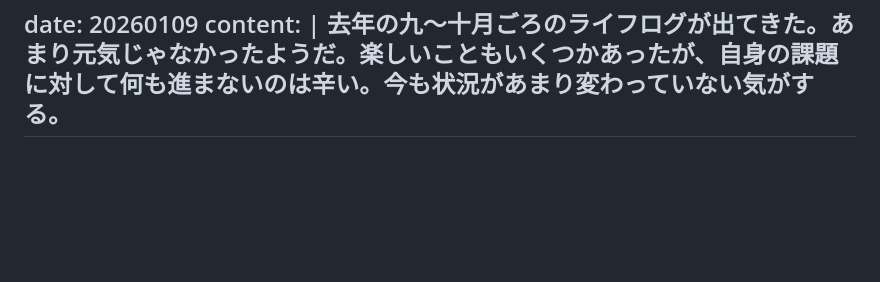
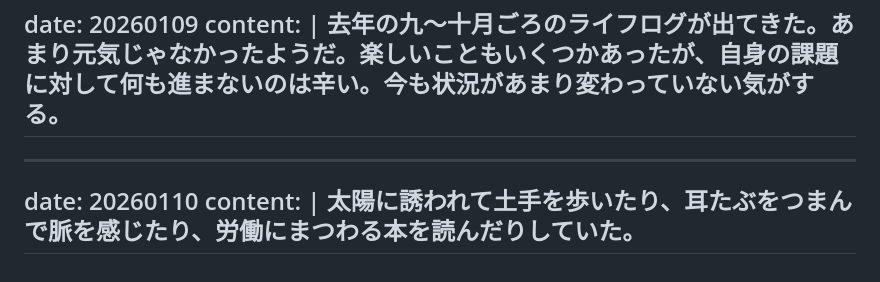
Before and after one commit to gojiroma/diary, a Markdown page: entry.md, the part around the change. Drawn GitHub-style; blank space fills up the shorter version.

```diff
--- a/entry.md
+++ b/entry.md
@@ -257,3 +257,10 @@ date: 20260109
 content: |
   去年の九〜十月ごろのライフログが出てきた。あまり元気じゃなかったようだ。楽しいこともいくつかあったが、自身の課題に対して何も進まないのは辛い。今も状況があまり変わっていない気がする。
 ---
+
+
+---
+date: 20260110
+content: |
+  太陽に誘われて土手を歩いたり、耳たぶをつまんで脈を感じたり、労働にまつわる本を読んだりしていた。
+---
```
